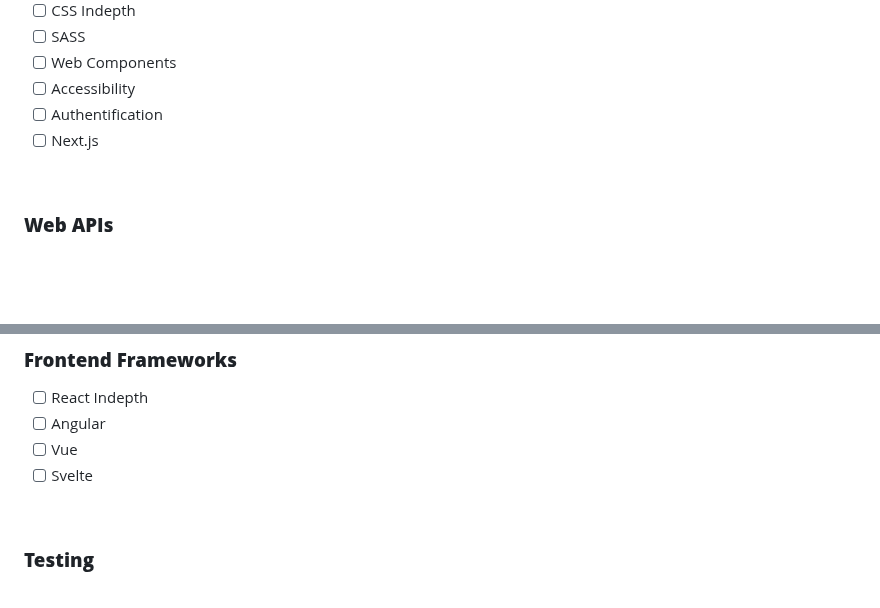
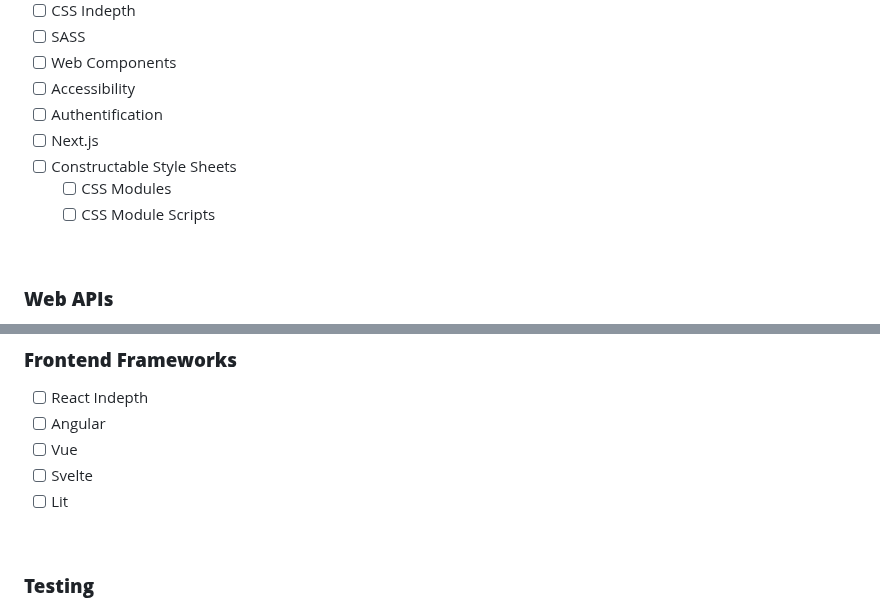
Before and after one commit to lcov29/knowledgeBase, a Markdown page: README.md, 2 parts joined by grey strips. Drawn GitHub-style; blank space fills up the shorter version.

Commit message:
add topics to learn

```diff
--- a/README.md
+++ b/README.md
@@ -109,6 +109,9 @@ mindmap
 - [ ] Accessibility
 - [ ] Authentification
 - [ ] Next.js
+- [ ] Constructable Style Sheets
+  - [ ] CSS Modules
+  - [ ] CSS Module Scripts
 
 <br>
 
@@ -127,6 +130,7 @@ mindmap
 - [ ] Angular
 - [ ] Vue
 - [ ] Svelte
+- [ ] Lit
 
 <br>
 
```
